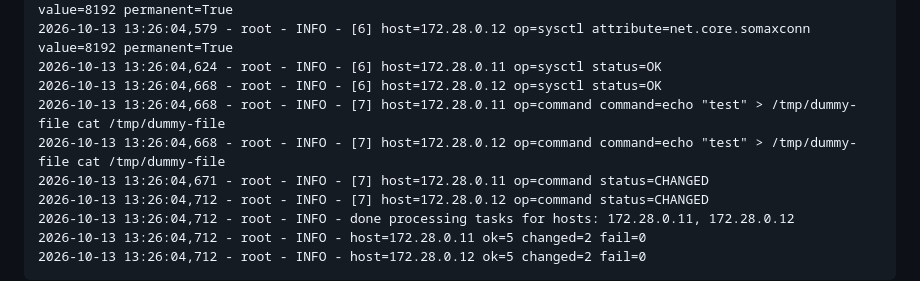
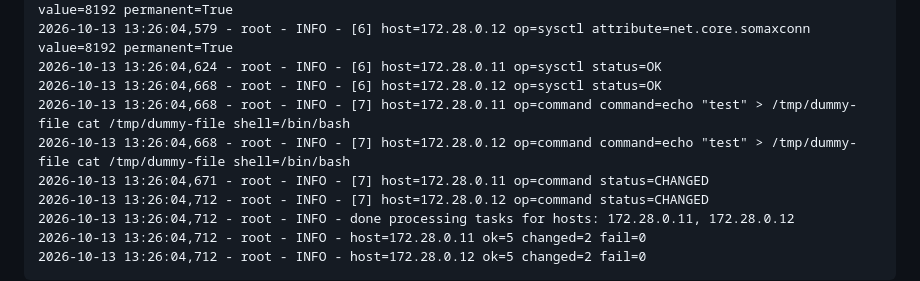
Before and after one commit to Mvth1s/MyLittleAnsible, a Markdown page: README.md, the part around one of its changes. Rendered like a GitHub page.

```diff
--- a/README.md
+++ b/README.md
@@ -135,8 +135,8 @@ active lui-même le service à l'installation.
 2026-10-13 13:26:04,579 - root - INFO - [6] host=172.28.0.12 op=sysctl attribute=net.core.somaxconn value=8192 permanent=True
 2026-10-13 13:26:04,624 - root - INFO - [6] host=172.28.0.11 op=sysctl status=OK
 2026-10-13 13:26:04,668 - root - INFO - [6] host=172.28.0.12 op=sysctl status=OK
-2026-10-13 13:26:04,668 - root - INFO - [7] host=172.28.0.11 op=command command=echo "test" > /tmp/dummy-file cat /tmp/dummy-file
-2026-10-13 13:26:04,668 - root - INFO - [7] host=172.28.0.12 op=command command=echo "test" > /tmp/dummy-file cat /tmp/dummy-file
+2026-10-13 13:26:04,668 - root - INFO - [7] host=172.28.0.11 op=command command=echo "test" > /tmp/dummy-file cat /tmp/dummy-file shell=/bin/bash
+2026-10-13 13:26:04,668 - root - INFO - [7] host=172.28.0.12 op=command command=echo "test" > /tmp/dummy-file cat /tmp/dummy-file shell=/bin/bash
 2026-10-13 13:26:04,671 - root - INFO - [7] host=172.28.0.11 op=command status=CHANGED
 2026-10-13 13:26:04,712 - root - INFO - [7] host=172.28.0.12 op=command status=CHANGED
 2026-10-13 13:26:04,712 - root - INFO - done processing tasks for hosts: 172.28.0.11, 172.28.0.12
```
Also changed, not shown: other parts of README.md (+41 -7 lines), docker/README.md (+11 -6 lines).
